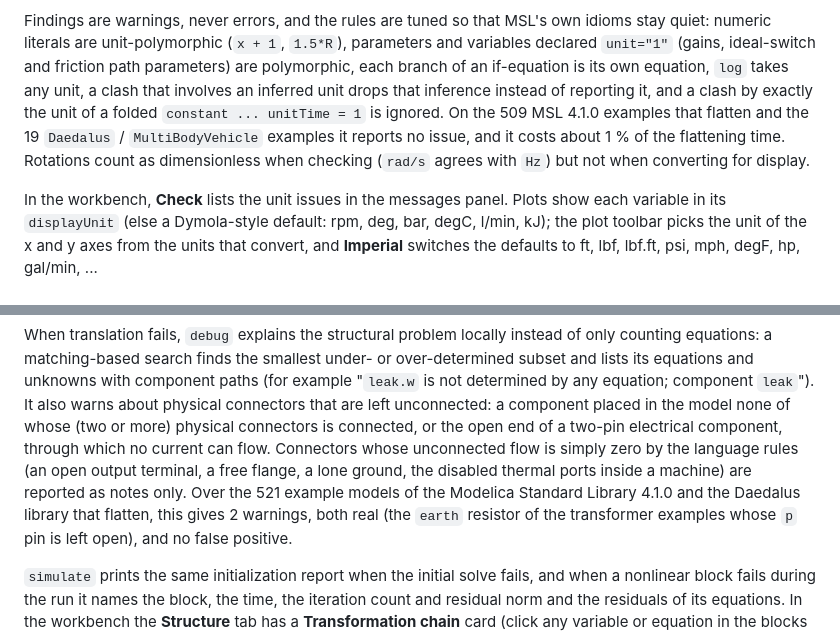
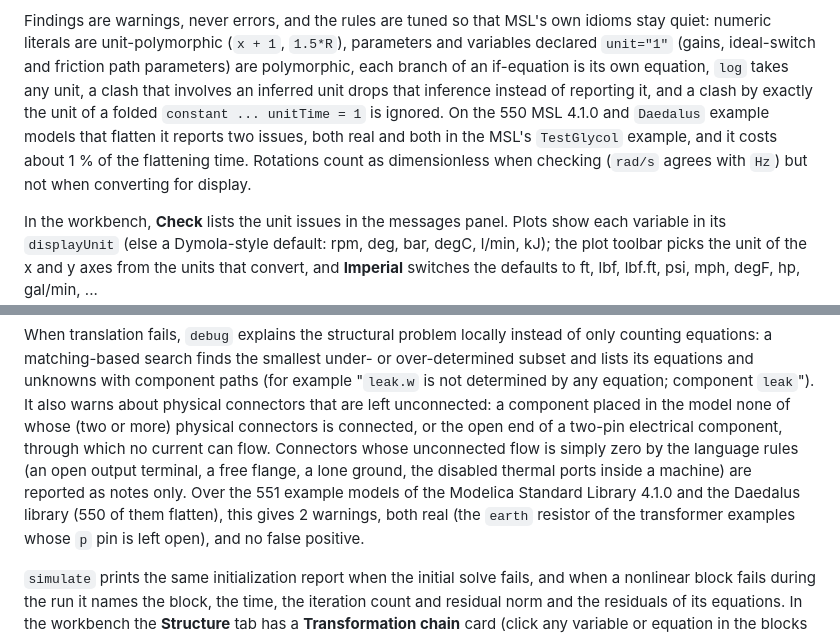
Before and after one commit to ferax564/DAEdalus, a Markdown page: README.md, 2 parts joined by grey strips. GitHub-like rendering.

```diff
--- a/README.md
+++ b/README.md
@@ -169,9 +169,9 @@ stay quiet: numeric literals are unit-polymorphic (`x + 1`, `1.5*R`), parameters
 variables declared `unit="1"` (gains, ideal-switch and friction path parameters) are
 polymorphic, each branch of an if-equation is its own equation, `log` takes any unit, a
 clash that involves an inferred unit drops that inference instead of reporting it, and a
-clash by exactly the unit of a folded `constant ... unitTime = 1` is ignored. On the 509
-MSL 4.1.0 examples that flatten and the 19 `Daedalus` / `MultiBodyVehicle` examples it
-reports no issue, and it costs about 1 % of the flattening time. Rotations count as
+clash by exactly the unit of a folded `constant ... unitTime = 1` is ignored. On the 550
+MSL 4.1.0 and `Daedalus` example models that flatten it reports two issues, both real and
+both in the MSL's `TestGlycol` example, and it costs about 1 % of the flattening time. Rotations count as
 dimensionless when checking (`rad/s` agrees with `Hz`) but not when converting for display.
 
 In the workbench, **Check** lists the unit issues in the messages panel. Plots show each
@@ -369,9 +369,9 @@ that are left unconnected: a component placed in the model none of whose
 electrical component, through which no current can flow. Connectors whose
 unconnected flow is simply zero by the language rules (an open output
 terminal, a free flange, a lone ground, the disabled thermal ports inside a
-machine) are reported as notes only. Over the 521 example models of the
-Modelica Standard Library 4.1.0 and the Daedalus library that flatten, this
-gives 2 warnings, both real (the `earth` resistor of the transformer examples
+machine) are reported as notes only. Over the 551 example models of the
+Modelica Standard Library 4.1.0 and the Daedalus library (550 of them flatten),
+this gives 2 warnings, both real (the `earth` resistor of the transformer examples
 whose `p` pin is left open), and no false positive.
 
 `simulate` prints the same initialization report when the initial solve
```
Also changed, not shown: docs/debugger.md (+4 -4 lines), docs/units.md (+3 -2 lines).
